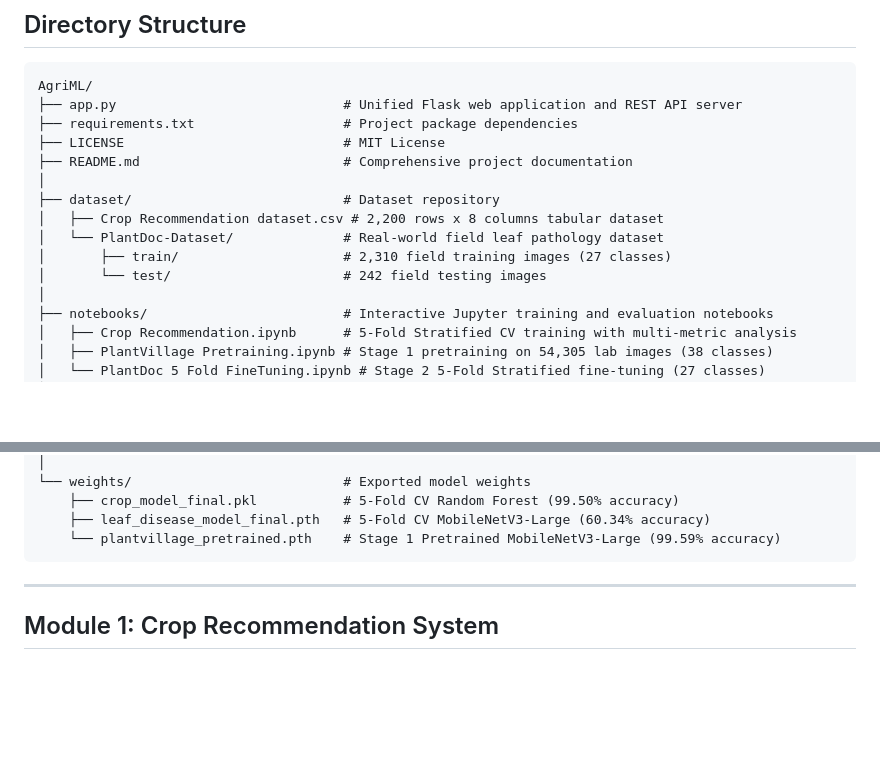
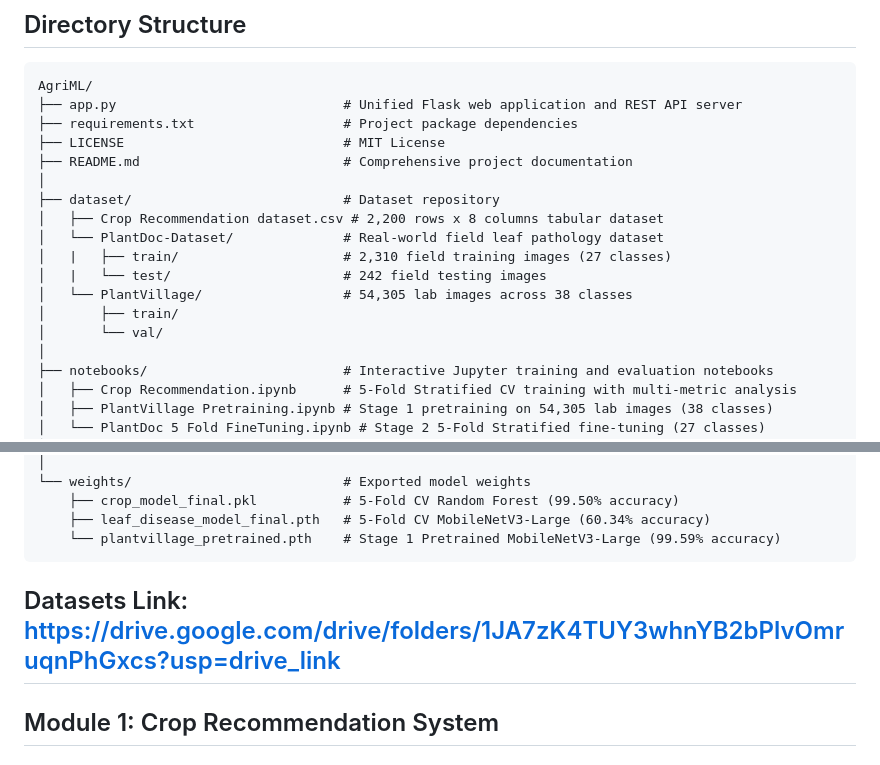
Before and after one commit to RESHIDUAL/AgriML, a Markdown page: README.md, 2 parts joined by grey strips. Rendered like a GitHub page; blank space fills up the shorter version.

Commit message:
Update README with datasets link
Added a link to datasets in the README file.

````diff
--- a/README.md
+++ b/README.md
@@ -176,8 +176,11 @@ AgriML/
 ├── dataset/                           # Dataset repository
 │   ├── Crop Recommendation dataset.csv # 2,200 rows x 8 columns tabular dataset
 │   └── PlantDoc-Dataset/              # Real-world field leaf pathology dataset
-│       ├── train/                     # 2,310 field training images (27 classes)
-│       └── test/                      # 242 field testing images
+│   |   ├── train/                     # 2,310 field training images (27 classes)
+│   |   └── test/                      # 242 field testing images
+│   └── PlantVillage/                  # 54,305 lab images across 38 classes
+│       ├── train/
+│       └── val/
 │
 ├── notebooks/                         # Interactive Jupyter training and evaluation notebooks
 │   ├── Crop Recommendation.ipynb      # 5-Fold Stratified CV training with multi-metric analysis
@@ -215,7 +218,7 @@ AgriML/
     ├── leaf_disease_model_final.pth   # 5-Fold CV MobileNetV3-Large (60.34% accuracy)
     └── plantvillage_pretrained.pth    # Stage 1 Pretrained MobileNetV3-Large (99.59% accuracy)
 ```
-
+Datasets Link: https://drive.google.com/drive/folders/1JA7zK4TUY3whnYB2bPlvOmruqnPhGxcs?usp=drive_link
 ---
 
 ## Module 1: Crop Recommendation System
````
